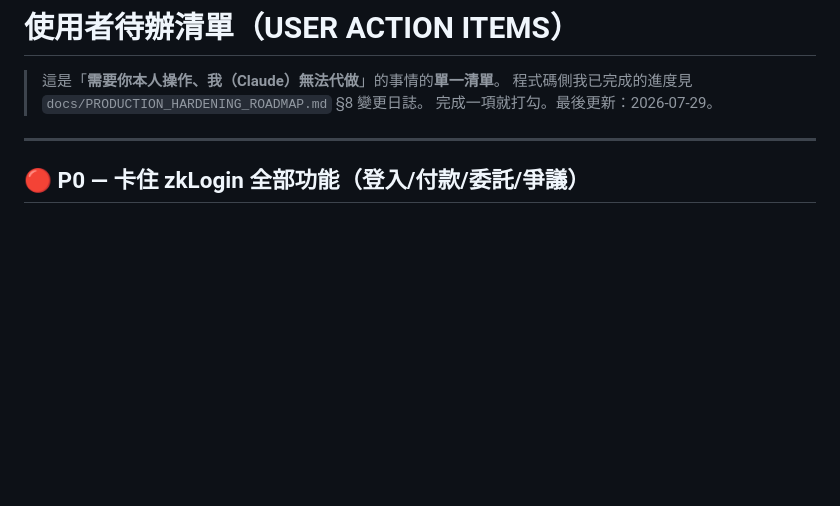
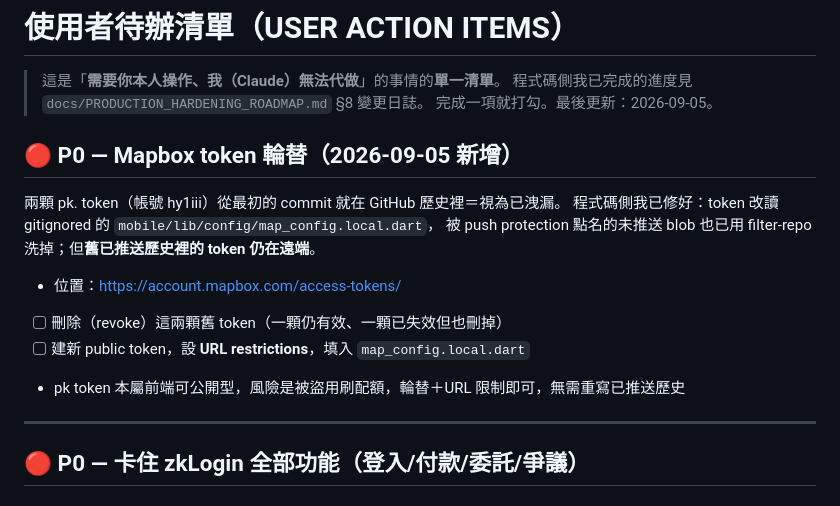
Before and after one commit to hsunanliu/autodrive_platform, a Markdown page: docs/USER_ACTION_ITEMS.md, the part around the change. Drawn GitHub-style; blank space fills up the shorter version.

```diff
--- a/docs/USER_ACTION_ITEMS.md
+++ b/docs/USER_ACTION_ITEMS.md
@@ -2,7 +2,17 @@
 
 > 這是「**需要你本人操作、我（Claude）無法代做**」的事情的**單一清單**。
 > 程式碼側我已完成的進度見 `docs/PRODUCTION_HARDENING_ROADMAP.md` §8 變更日誌。
-> 完成一項就打勾。最後更新：2026-07-29。
+> 完成一項就打勾。最後更新：2026-09-05。
+
+## 🔴 P0 — Mapbox token 輪替（2026-09-05 新增）
+
+兩顆 pk. token（帳號 hy1iii）從最初的 commit 就在 GitHub 歷史裡＝視為已洩漏。
+程式碼側我已修好：token 改讀 gitignored 的 `mobile/lib/config/map_config.local.dart`，
+被 push protection 點名的未推送 blob 也已用 filter-repo 洗掉；但**舊已推送歷史裡的 token 仍在遠端**。
+- 位置：https://account.mapbox.com/access-tokens/
+- [ ] 刪除（revoke）這兩顆舊 token（一顆仍有效、一顆已失效但也刪掉）
+- [ ] 建新 public token，設 **URL restrictions**，填入 `map_config.local.dart`
+- pk token 本屬前端可公開型，風險是被盜用刷配額，輪替＋URL 限制即可，無需重寫已推送歷史
 
 ---
 
```
Also changed, not shown: docs/PRODUCTION_HARDENING_ROADMAP.md (+1 -0 lines).
